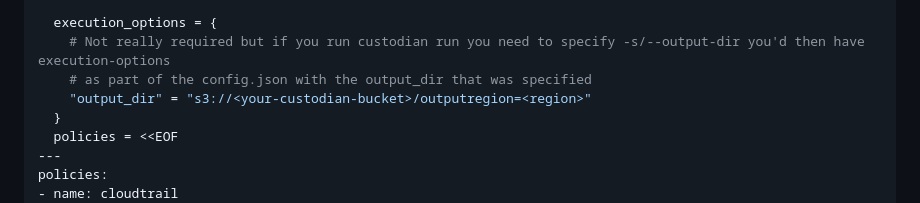
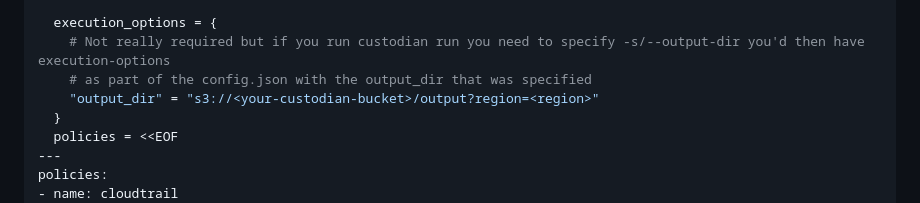
Before and after one commit to elsevierlabs-os/terraform-cloud-custodian-lambda, a Markdown page: README.md, the part around the change. Rendered like a GitHub page.

```diff
--- a/README.md
+++ b/README.md
@@ -44,7 +44,7 @@ module "cloud_custodian_lambda" {
   execution_options = {
     # Not really required but if you run custodian run you need to specify -s/--output-dir you'd then have execution-options
     # as part of the config.json with the output_dir that was specified
-    "output_dir" = "s3://<your-custodian-bucket>/outputregion=<region>"
+    "output_dir" = "s3://<your-custodian-bucket>/output?region=<region>"
   }
   policies = <<EOF
 ---
```
